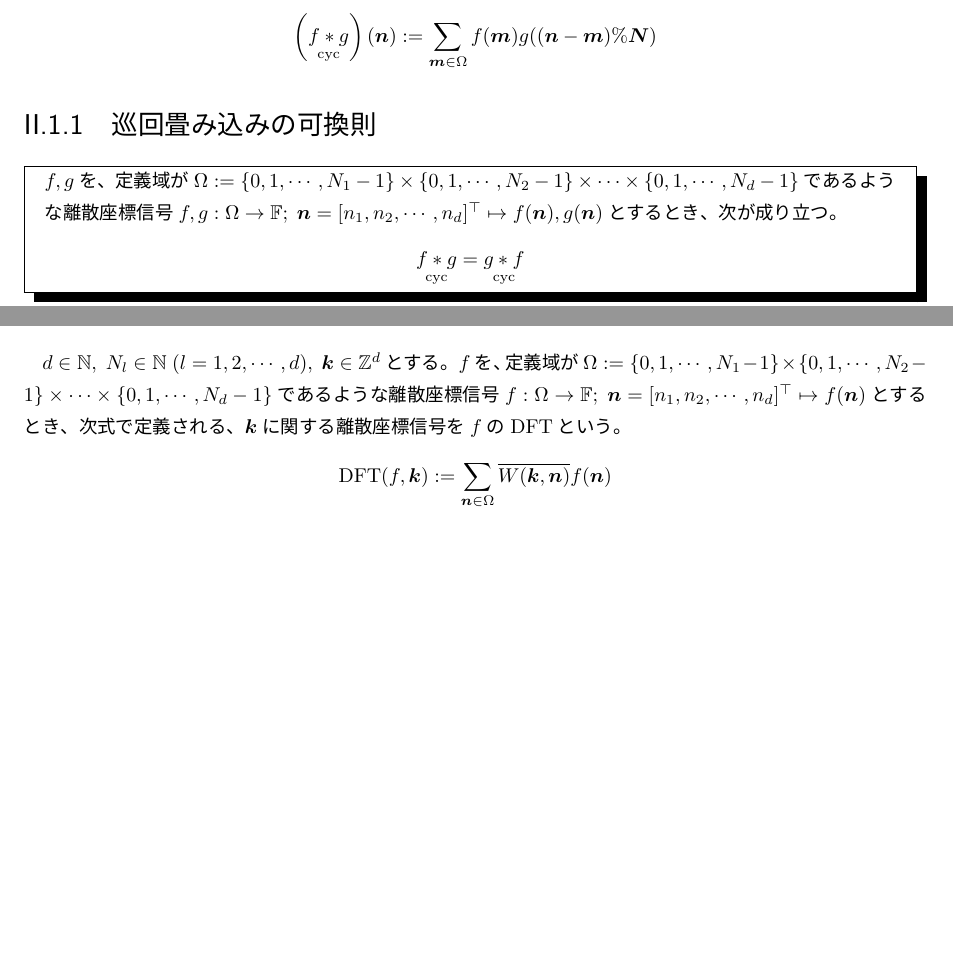
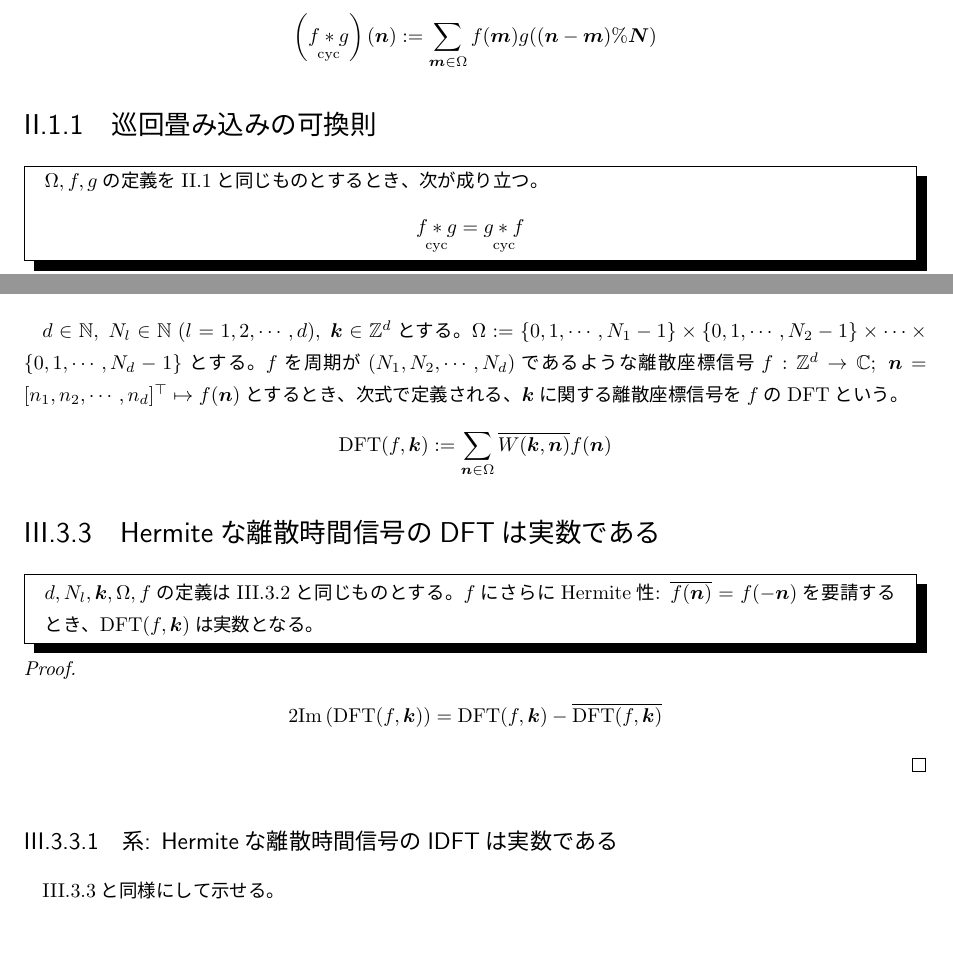
Before and after one commit to motchy869/Signal-Processing-Memorandum, a LaTeX book (信号処理備忘録.tex, which reads parts/FourierAnalysis/FourierTransform.tex): two parts of pages 8 and 15 of 28, joined at a grey line, cut so that both start at the same text, the shorter picture padded with empty space. The pictures show the PDF file 信号処理備忘録.pdf that the author committed with the source.

```diff
--- a/parts/FourierAnalysis/FourierTransform.tex
+++ b/parts/FourierAnalysis/FourierTransform.tex
@@ -35,7 +35,22 @@
 				$d\in\naturalNumbers,\;N_l\in\naturalNumbers\;(l=1,2,\cdots,d),\;\bm{k}\in\integers^d$とする。
 				$\Omega := \{0,1,\cdots,N_1-1\}\times\{0,1,\cdots,N_2-1\}\times\cdots\times\{0,1,\cdots,N_d-1\}$とする。
 				$f$を周期が$(N_1,N_2,\cdots,N_d)$であるような離散座標信号$f: \integers^d\to\complexNumbers;\;\bm{n} = [n_1,n_2,\cdots,n_d]^\top \mapsto f(\bm{n})$とするとき、次式で定義される、$\bm{k}$に関する離散座標信号を$f$のDFTという。
-				\[ \text{DFT}(f,\bm{k}) := \sum_{\bm{n}\in\Omega} \overline{W(\bm{k},\bm{n})} f(\bm{n}) \]
+				\[ \text{DFT}(f,\bm{k}) := \sum_{\bm{n}\in\Omega} \conj{W(\bm{k},\bm{n})} f(\bm{n}) \]
+
+			\section{Hermiteな離散時間信号のDFTは実数である}
+				\label{Hermiteな離散時間信号のDFTは実数である}
+				\begin{shadebox}
+					$d,N_l,\bm{k},\Omega,f$の定義は\ref{DFTの定義}と同じものとする。
+					$f$にさらにHermite性: $\conj{f(\bm{n})} = f(-\bm{n})$を要請するとき、$\text{DFT}(f,\bm{k})$は実数となる。
+				\end{shadebox}
+				\begin{proof}
+					\begin{align*}
+						2\Im{\text{DFT}(f,\bm{k})} &= \text{DFT}(f,\bm{k}) - \conj{\text{DFT}(f,\bm{k})}
+					\end{align*}
+				\end{proof}
+
+			\subsection{系: Hermiteな離散時間信号のIDFTは実数である}
+				\ref{Hermiteな離散時間信号のDFTは実数である}と同様にして示せる。
 
 			\section{巡回畳み込みのDFTはDFTの積に比例する}
 				\begin{shadebox}
```
Also changed, not shown: parts/LaplaceTransform/LaplaceTransform.tex (+1 -1 lines), 信号処理備忘録.pdf, parts/FourierAnalysis/FourierTransform.tex (14 more changed lines).
